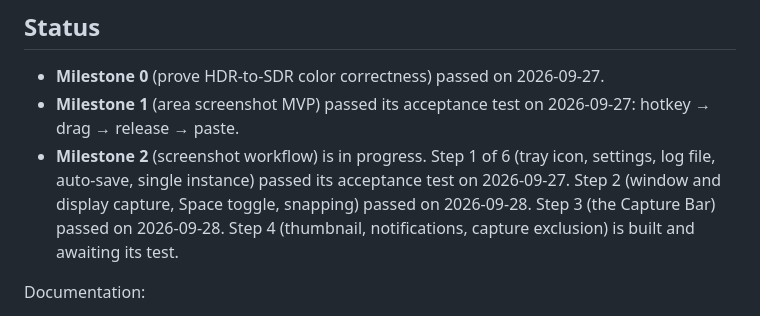
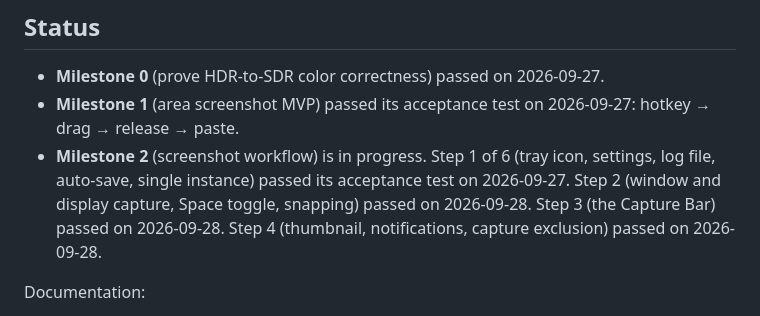
Before and after one commit to jakeklassen/shuttercrab, a Markdown page: README.md, the part around the change. GitHub-like rendering.

Commit message:
docs: record Milestone 2 step 4's acceptance
Co-Authored-By: Claude Opus 5.5 <noreply@anthropic.com>

```diff
--- a/README.md
+++ b/README.md
@@ -15,8 +15,8 @@ The specification is [docs/PRD.md](docs/PRD.md).
   (tray icon, settings, log file, auto-save, single instance) passed its
   acceptance test on 2026-09-27. Step 2 (window and display capture, Space
   toggle, snapping) passed on 2026-09-28. Step 3 (the Capture Bar) passed on
-  2026-09-28. Step 4 (thumbnail, notifications, capture exclusion) is built
-  and awaiting its test.
+  2026-09-28. Step 4 (thumbnail, notifications, capture exclusion)
+  passed on 2026-09-28.
 
 Documentation:
 
```
Also changed, not shown: docs/TEST_MATRIX.md (+5 -2 lines).
